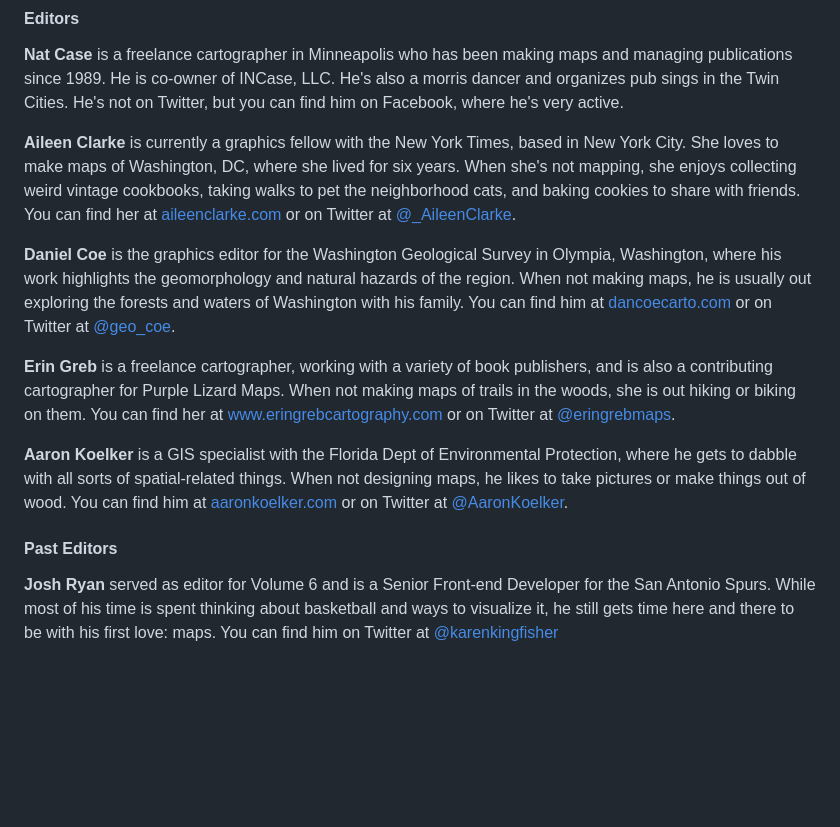
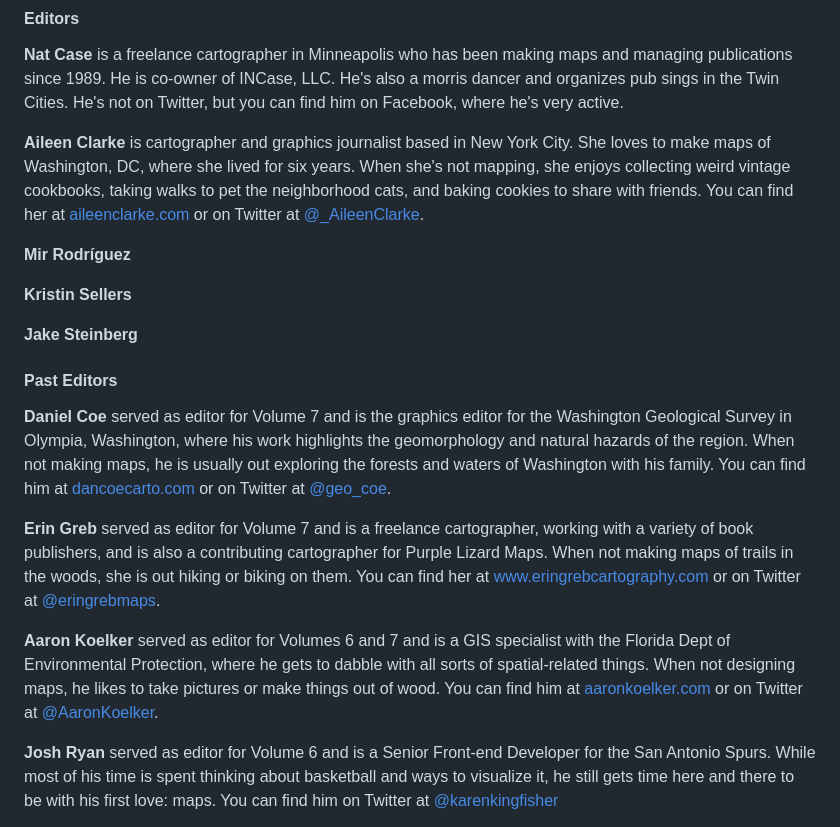
Before and after one commit to nacis/atlasofdesign.org, a Markdown page: about/staff.md, the part around the change. Rendered like a GitHub page; blank space fills up the shorter version.

Commit message:
Update staff.md
Update staff page

```diff
--- a/about/staff.md
+++ b/about/staff.md
@@ -12,17 +12,23 @@ The Atlas of Design is a product of the [North American Cartographic Information
 
 <strong>Nat Case</strong> is a freelance cartographer in Minneapolis who has been making maps and managing publications since 1989. He is co-owner of INCase, LLC. He's also a morris dancer and organizes pub sings in the Twin Cities. He's not on Twitter, but you can find him on Facebook, where he's very active.
 
-<strong>Aileen Clarke</strong> is currently a graphics fellow with the New York Times, based in New York City. She loves to make maps of Washington, DC, where she lived for six years. When she's not mapping, she enjoys collecting weird vintage cookbooks, taking walks to pet the neighborhood cats, and baking cookies to share with friends. You can find her at <a href="https://aileenclarke.github.io/">aileenclarke.com</a> or on Twitter at <a href="https://twitter.com/_AileenClarke">@_AileenClarke</a>.
+<strong>Aileen Clarke</strong> is cartographer and graphics journalist based in New York City. She loves to make maps of Washington, DC, where she lived for six years. When she's not mapping, she enjoys collecting weird vintage cookbooks, taking walks to pet the neighborhood cats, and baking cookies to share with friends. You can find her at <a href="https://aileenclarke.github.io/">aileenclarke.com</a> or on Twitter at <a href="https://twitter.com/_AileenClarke">@_AileenClarke</a>.
 
-<strong>Daniel Coe</strong> is the graphics editor for the Washington Geological Survey in Olympia, Washington, where his work highlights the geomorphology and natural hazards of the region. When not making maps, he is usually out exploring the forests and waters of Washington with his family. You can find him at <a href="https://dancoecarto.com/">dancoecarto.com</a> or on Twitter at <a href="https://twitter.com/geo_coe">@geo_coe</a>.
+<strong>Mir Rodríguez</strong>
 
-<strong>Erin Greb</strong> is a freelance cartographer, working with a variety of book publishers, and is also a contributing cartographer for Purple Lizard Maps. When not making maps of trails in the woods, she is out hiking or biking on them. You can find her at <a href="https://www.eringrebcartography.com/">www.eringrebcartography.com</a> or on Twitter at <a href="https://twitter.com/eringrebmaps">@eringrebmaps</a>.
+<strong>Kristin Sellers</strong>
 
-<strong>Aaron Koelker</strong> is a GIS specialist with the Florida Dept of Environmental Protection, where he gets to dabble with all sorts of spatial-related things. When not designing maps, he likes to take pictures or make things out of wood. You can find him at <a href="https://aaronkoelker.com/">aaronkoelker.com</a> or on Twitter at [@AaronKoelker](https://twitter.com/AaronKoelker).
+<strong>Jake Steinberg</strong>
 
 
 
 <h4>Past Editors</h4>
+
+<strong>Daniel Coe</strong> served as editor for Volume 7 and is the graphics editor for the Washington Geological Survey in Olympia, Washington, where his work highlights the geomorphology and natural hazards of the region. When not making maps, he is usually out exploring the forests and waters of Washington with his family. You can find him at <a href="https://dancoecarto.com/">dancoecarto.com</a> or on Twitter at <a href="https://twitter.com/geo_coe">@geo_coe</a>.
+
+<strong>Erin Greb</strong> served as editor for Volume 7 and is a freelance cartographer, working with a variety of book publishers, and is also a contributing cartographer for Purple Lizard Maps. When not making maps of trails in the woods, she is out hiking or biking on them. You can find her at <a href="https://www.eringrebcartography.com/">www.eringrebcartography.com</a> or on Twitter at <a href="https://twitter.com/eringrebmaps">@eringrebmaps</a>.
+
+<strong>Aaron Koelker</strong> served as editor for Volumes 6 and 7 and is a GIS specialist with the Florida Dept of Environmental Protection, where he gets to dabble with all sorts of spatial-related things. When not designing maps, he likes to take pictures or make things out of wood. You can find him at <a href="https://aaronkoelker.com/">aaronkoelker.com</a> or on Twitter at [@AaronKoelker](https://twitter.com/AaronKoelker).
 
 <strong>Josh Ryan</strong> served as editor for Volume 6 and is a Senior Front-end Developer for the San Antonio Spurs. While most of his time is spent thinking about basketball and ways to visualize it, he still gets time here and there to be with his first love: maps. You can find him on Twitter at [@karenkingfisher](https://twitter.com/karenkingfisher)
 
```
